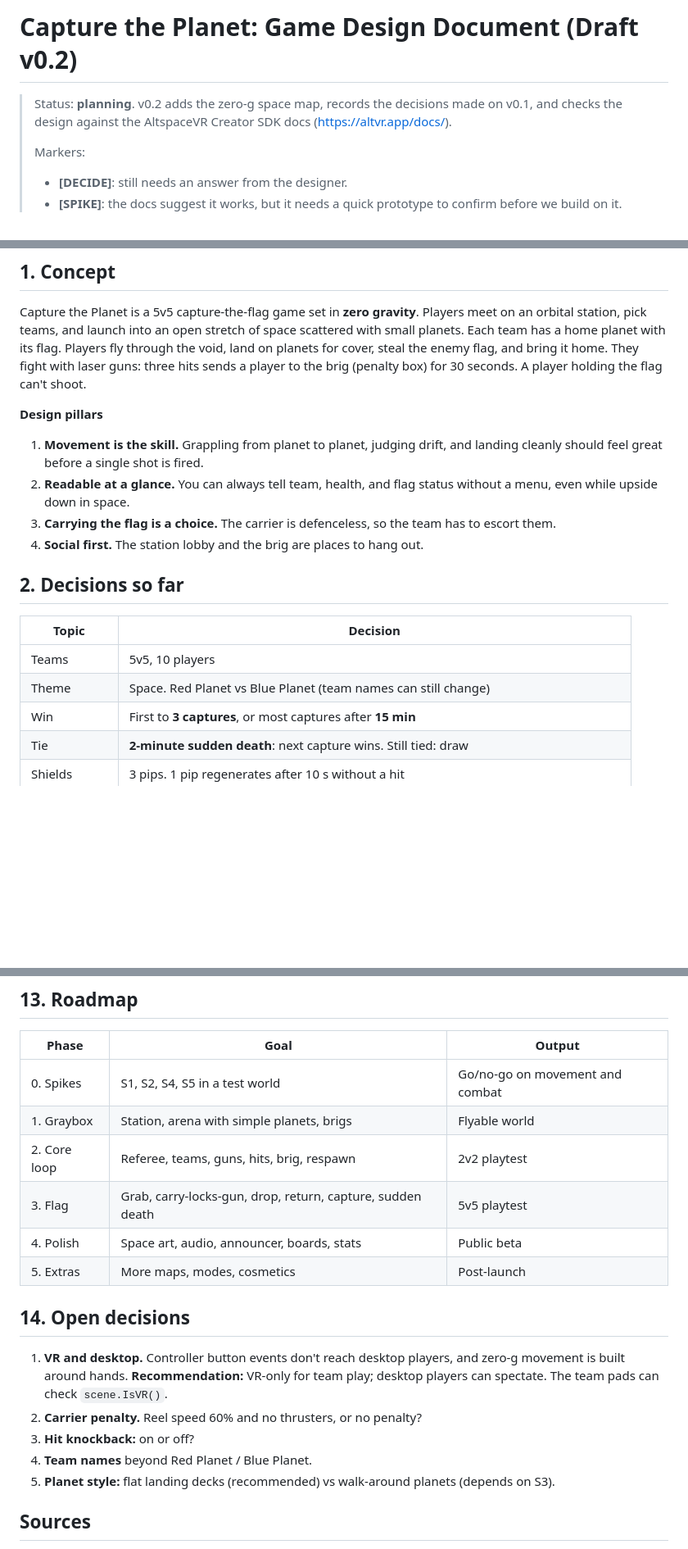
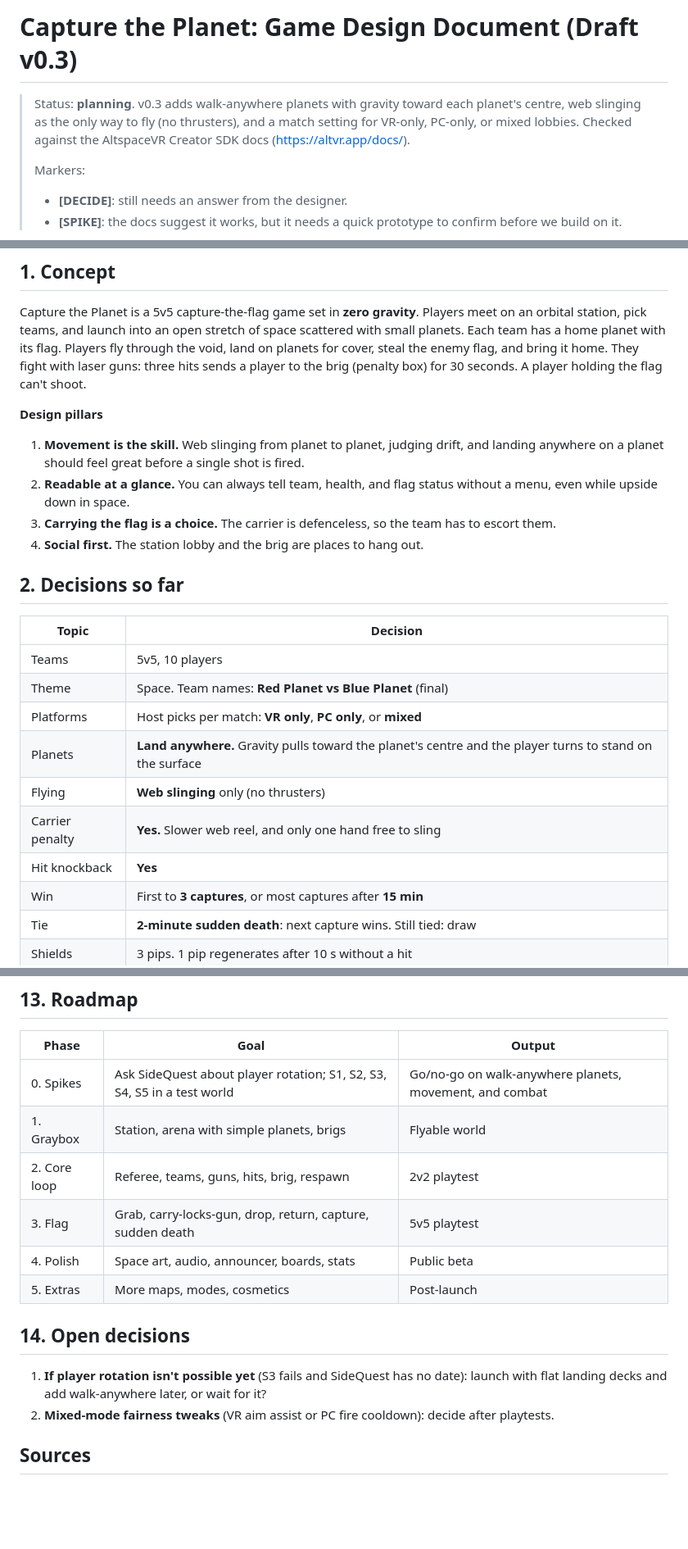
Before and after one commit to zellkuro/Capture-the-Planet-, a Markdown page: docs/game-design.md, 3 parts joined by grey strips. Shown at 82% size. Drawn GitHub-style; blank space fills up the shorter version.

```diff
--- a/docs/game-design.md
+++ b/docs/game-design.md
@@ -1,8 +1,9 @@
-# Capture the Planet: Game Design Document (Draft v0.2)
+# Capture the Planet: Game Design Document (Draft v0.3)
 
-> Status: **planning**. v0.2 adds the zero-g space map, records the decisions
-> made on v0.1, and checks the design against the AltspaceVR Creator SDK docs
-> (https://altvr.app/docs/).
+> Status: **planning**. v0.3 adds walk-anywhere planets with gravity toward
+> each planet's centre, web slinging as the only way to fly (no thrusters), and
+> a match setting for VR-only, PC-only, or mixed lobbies. Checked against the
+> AltspaceVR Creator SDK docs (https://altvr.app/docs/).
 >
 > Markers:
 > - **[DECIDE]**: still needs an answer from the designer.
@@ -20,8 +21,9 @@ sends a player to the brig (penalty box) for 30 seconds. A player holding
 the flag can't shoot.
 
 **Design pillars**
-1. **Movement is the skill.** Grappling from planet to planet, judging drift,
-   and landing cleanly should feel great before a single shot is fired.
+1. **Movement is the skill.** Web slinging from planet to planet, judging
+   drift, and landing anywhere on a planet should feel great before a single
+   shot is fired.
 2. **Readable at a glance.** You can always tell team, health, and flag status
    without a menu, even while upside down in space.
 3. **Carrying the flag is a choice.** The carrier is defenceless, so the team
@@ -33,7 +35,12 @@ the flag can't shoot.
 | Topic | Decision |
 |---|---|
 | Teams | 5v5, 10 players |
-| Theme | Space. Red Planet vs Blue Planet (team names can still change) |
+| Theme | Space. Team names: **Red Planet vs Blue Planet** (final) |
+| Platforms | Host picks per match: **VR only**, **PC only**, or **mixed** |
+| Planets | **Land anywhere.** Gravity pulls toward the planet's centre and the player turns to stand on the surface |
+| Flying | **Web slinging** only (no thrusters) |
+| Carrier penalty | **Yes.** Slower web reel, and only one hand free to sling |
+| Hit knockback | **Yes** |
 | Win | First to **3 captures**, or most captures after **15 min** |
 | Tie | **2-minute sudden death**: next capture wins. Still tied: draw |
 | Shields | 3 pips. 1 pip regenerates after 10 s without a hit |
@@ -405,7 +465,7 @@ player changes area, because `SetSettings` resets anything it doesn't include.
 ## 13. Roadmap
 | Phase | Goal | Output |
 |---|---|---|
-| 0. Spikes | S1, S2, S4, S5 in a test world | Go/no-go on movement and combat |
+| 0. Spikes | Ask SideQuest about player rotation; S1, S2, S3, S4, S5 in a test world | Go/no-go on walk-anywhere planets, movement, and combat |
 | 1. Graybox | Station, arena with simple planets, brigs | Flyable world |
 | 2. Core loop | Referee, teams, guns, hits, brig, respawn | 2v2 playtest |
 | 3. Flag | Grab, carry-locks-gun, drop, return, capture, sudden death | 5v5 playtest |
@@ -413,15 +473,11 @@ player changes area, because `SetSettings` resets anything it doesn't include.
 | 5. Extras | More maps, modes, cosmetics | Post-launch |
 
 ## 14. Open decisions
-1. **VR and desktop.** Controller button events don't reach desktop
-   players, and zero-g movement is built around hands. **Recommendation:**
-   VR-only for team play; desktop players can spectate. The team pads can
-   check `scene.IsVR()`.
-2. **Carrier penalty.** Reel speed 60% and no thrusters, or no penalty?
-3. **Hit knockback:** on or off?
-4. **Team names** beyond Red Planet / Blue Planet.
-5. **Planet style:** flat landing decks (recommended) vs walk-around planets
-   (depends on S3).
+1. **If player rotation isn't possible yet** (S3 fails and SideQuest has no
+   date): launch with flat landing decks and add walk-anywhere later, or wait
+   for it?
+2. **Mixed-mode fairness tweaks** (VR aim assist or PC fire cooldown): decide
+   after playtests.
 
 ## Sources
 AltspaceVR Creator docs: https://altvr.app/docs/ (pages used: Multiplayer, User
```
Also changed, not shown: other parts of docs/game-design.md (+109 -56 lines).
